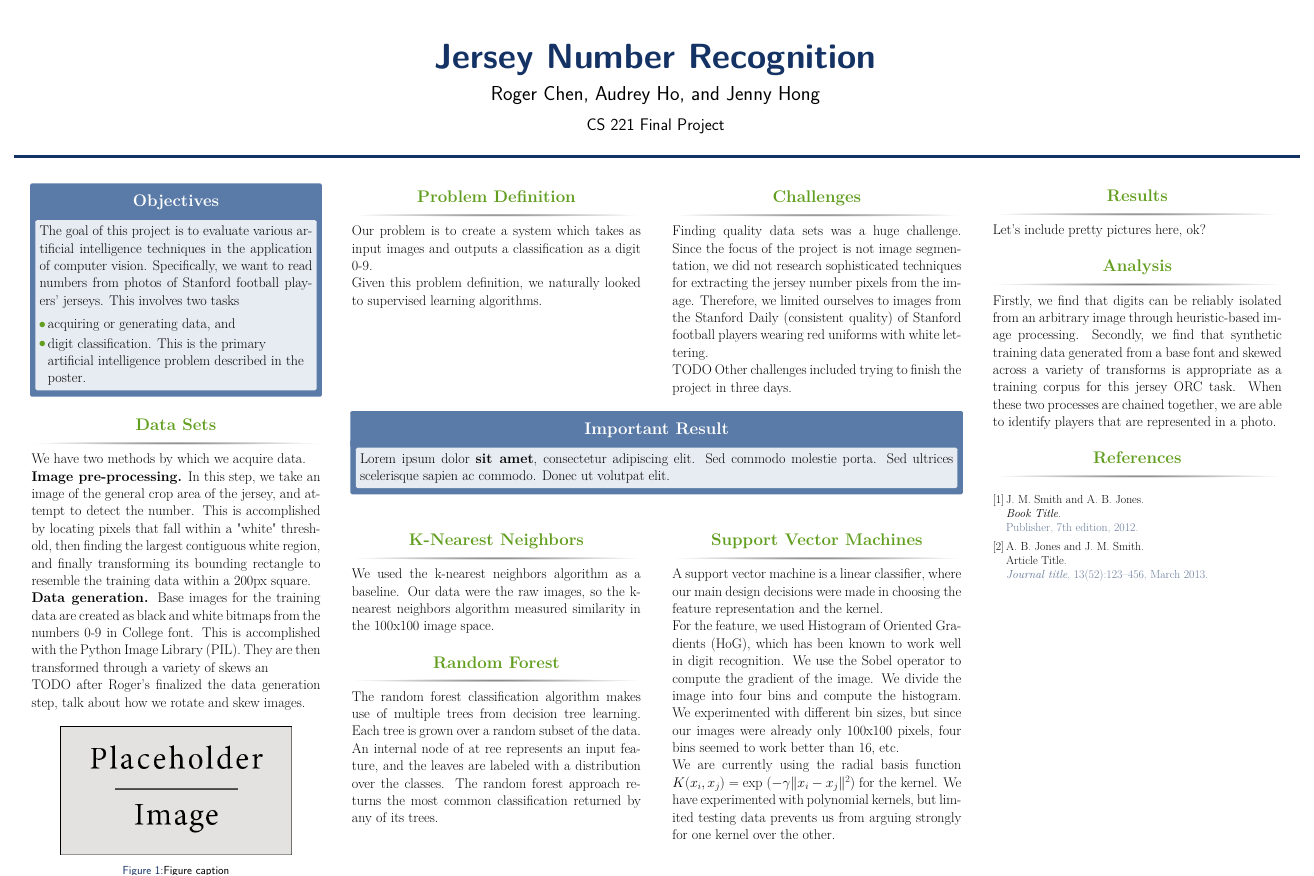
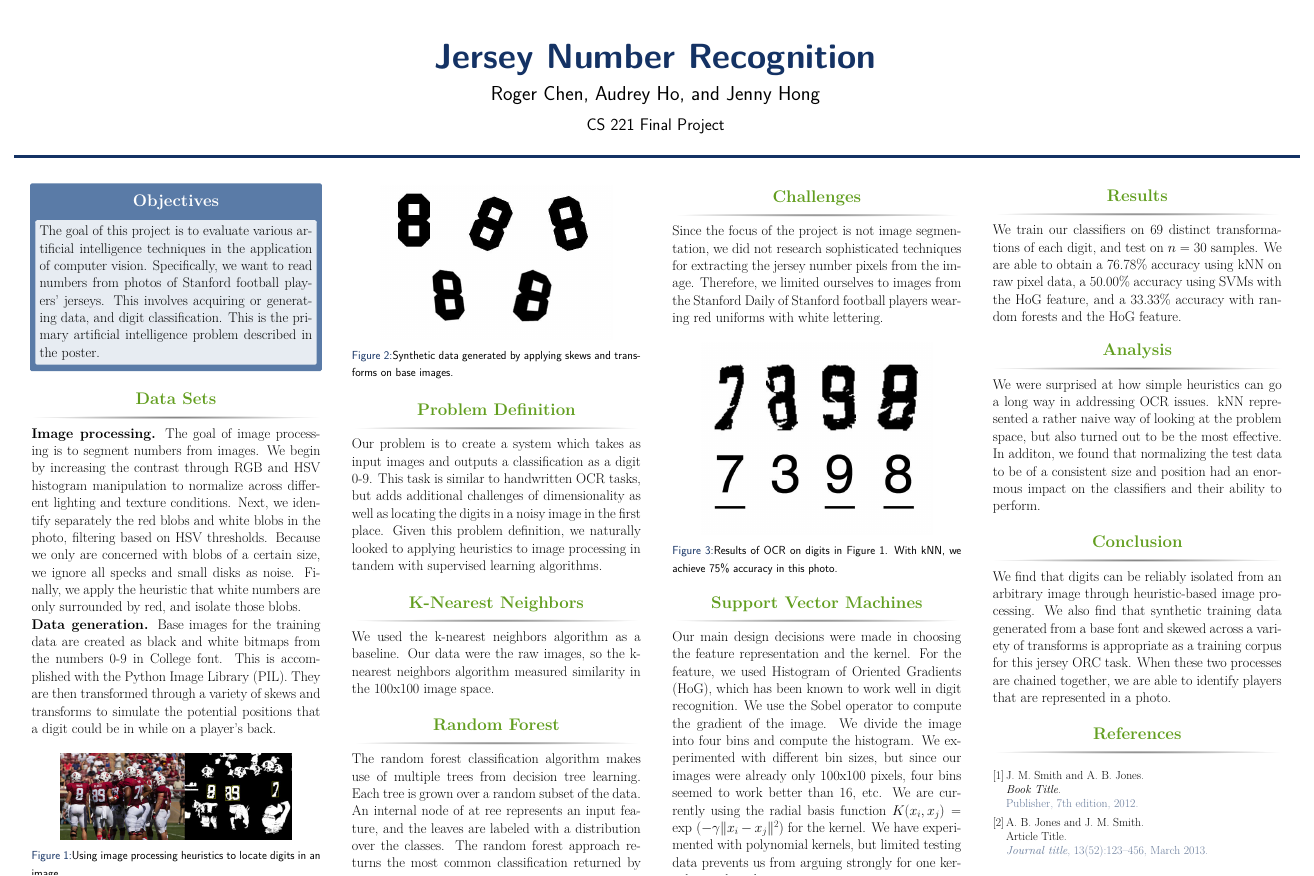
Before and after one commit to rcchen/cs221-project, a LaTeX poster (poster/main.tex): the whole page. Compiled offline with pdfLaTeX.

Commit message:
Poster done

```diff
--- a/poster/main.tex
+++ b/poster/main.tex
@@ -93,11 +93,7 @@
 
 \begin{alertblock}{Objectives}
 
-The goal of this project is to evaluate various artificial intelligence techniques in the application of computer vision. Specifically, we want to read numbers from photos of Stanford football players' jerseys. This involves two tasks
-\begin{itemize}
-\item acquiring or generating data, and
-\item digit classification. This is the primary artificial intelligence problem described in the poster.
-\end{itemize}
+The goal of this project is to evaluate various artificial intelligence techniques in the application of computer vision. Specifically, we want to read numbers from photos of Stanford football players' jerseys. This involves acquiring or generating data, and digit classification. This is the primary artificial intelligence problem described in the poster.
 
 \end{alertblock}
 
@@ -107,22 +103,17 @@ The goal of this project is to evaluate various artificial intelligence techniqu
 
 \begin{block}{Data Sets}
 
-We have two methods by which we acquire data.
-% The first is image pre-processing, which is done on the actual photos and is mostly used for our test set. The second is data generation, which is used for training data. We resort to data generation because there is no readily available corpus of training data for jersey number recognition
+{\bf Image processing.} The goal of image processing is to segment numbers from images. We begin by increasing the contrast through RGB and HSV histogram manipulation to normalize across different lighting and texture conditions. Next, we identify separately the red blobs and white blobs in the photo, filtering based on HSV thresholds. Because we only are concerned with blobs of a certain size, we ignore all specks and small disks as noise. Finally, we apply the heuristic that white numbers are only surrounded by red, and isolate those blobs.
 
-{\bf Image pre-processing.} In this step, we take an image of the general crop area of the jersey, and attempt to detect the number. This is accomplished by locating pixels that fall within a "white" threshold, then finding the largest contiguous white region, and finally transforming its bounding rectangle to resemble the training data within a 200px square.
-
-{\bf Data generation.} Base images for the training data are created as black and white bitmaps from the numbers 0-9 in College font. This is accomplished with the Python Image Library (PIL). They are then transformed through a variety of skews an
-
-TODO after Roger's finalized the data generation step, talk about how we rotate and skew images.
+{\bf Data generation.} Base images for the training data are created as black and white bitmaps from the numbers 0-9 in College font. This is accomplished with the Python Image Library (PIL). They are then transformed through a variety of skews and transforms to simulate the potential positions that a digit could be in while on a player's back.
 
 \end{block}
 
 %------------------------------------------------
 
 \begin{figure}
-\includegraphics[width=0.8\linewidth]{placeholder.jpg}
-\caption{Figure caption}
+\includegraphics[width=0.8\linewidth]{recognition.jpg}
+\caption{Using image processing heuristics to locate digits in an image.}
 \end{figure}
 
 %----------------------------------------------------------------------------------------
@@ -141,3 +132,7 @@ TODO after Roger's finalized the data generation step, talk about how we rotate
 %	MATERIALS
 %----------------------------------------------------------------------------------------
 
+\begin{figure}
+\includegraphics[width=0.8\linewidth]{generated.jpg}
+\caption{Synthetic data generated by applying skews and transforms on base images.}
+\end{figure}
@@ -161,11 +155,14 @@ Given this problem definition, we naturally looked to supervised learning algori
 
 \begin{block}{Challenges}
 
-Finding quality data sets was a huge challenge. Since the focus of the project is not image segmentation, we did not research sophisticated techniques for extracting the jersey number pixels from the image. Therefore, we limited ourselves to images from the Stanford Daily (consistent quality) of Stanford football players wearing red uniforms with white lettering.
-
-TODO Other challenges included trying to finish the project in three days.
+Since the focus of the project is not image segmentation, we did not research sophisticated techniques for extracting the jersey number pixels from the image. Therefore, we limited ourselves to images from the Stanford Daily of Stanford football players wearing red uniforms with white lettering.
 
 \end{block}
+
+\begin{figure}
+\includegraphics[width=0.8\linewidth]{recognized.jpg}
+\caption{Results of OCR on digits in Figure 1. With kNN, we achieve 75\% accuracy in this photo.}
+\end{figure}
 
 %----------------------------------------------------------------------------------------
 
@@ -177,11 +174,11 @@ TODO Other challenges included trying to finish the project in three days.
 %	IMPORTANT RESULT
 %----------------------------------------------------------------------------------------
 
-\begin{alertblock}{Important Result}
+%\begin{alertblock}{Important Result}
 
-Lorem ipsum dolor \textbf{sit amet}, consectetur adipiscing elit. Sed commodo molestie porta. Sed ultrices scelerisque sapien ac commodo. Donec ut volutpat elit.
+%Lorem ipsum dolor \textbf{sit amet}, consectetur adipiscing elit. Sed commodo molestie porta. Sed ultrices scelerisque sapien ac commodo. %Donec ut volutpat elit.
 
-\end{alertblock}
+%\end{alertblock}
 
 %----------------------------------------------------------------------------------------
 
@@ -217,11 +214,7 @@ The random forest classification algorithm makes use of multiple trees from deci
 
 \begin{block}{Support Vector Machines}
 
-A support vector machine is a linear classifier, where our main design decisions were made in choosing the feature representation and the kernel.
-
-For the feature, we used Histogram of Oriented Gradients (HoG), which has been known to work well in digit recognition. We use the Sobel operator to compute the gradient of the image. We divide the image into four bins and compute the histogram. We experimented with different bin sizes, but since our images were already only 100x100 pixels, four bins seemed to work better than 16, etc.
-
-We are currently using the radial basis function $K(x_i, x_j) = \mbox{exp }(-\gamma \|x_i - x_j\|^2)$ for the kernel. We have experimented with polynomial kernels, but limited testing data prevents us from arguing strongly for one kernel over the other.
+Our main design decisions were made in choosing the feature representation and the kernel. For the feature, we used Histogram of Oriented Gradients (HoG), which has been known to work well in digit recognition. We use the Sobel operator to compute the gradient of the image. We divide the image into four bins and compute the histogram. We experimented with different bin sizes, but since our images were already only 100x100 pixels, four bins seemed to work better than 16, etc. We are currently using the radial basis function $K(x_i, x_j) = \mbox{exp }(-\gamma \|x_i - x_j\|^2)$ for the kernel. We have experimented with polynomial kernels, but limited testing data prevents us from arguing strongly for one kernel over the other.
 
 \end{block}
 
@@ -243,7 +236,7 @@ We are currently using the radial basis function $K(x_i, x_j) = \mbox{exp }(-\ga
 
 \begin{block}{Results}
 
-Let's include pretty pictures here, ok?
+We train our classifiers on 69 distinct transformations of each digit, and test on $n=30$ samples. We are able to obtain a 76.78\% accuracy using kNN on raw pixel data, a 50.00\% accuracy using SVMs with the HoG feature, and a 33.33\% accuracy with random forests and the HoG feature.
 
 \end{block}
 
@@ -253,7 +246,13 @@ Let's include pretty pictures here, ok?
 
 \begin{block}{Analysis}
 
-Firstly, we find that digits can be reliably isolated from an arbitrary image through heuristic-based image processing. Secondly, we find that synthetic training data generated from a base font and skewed across a variety of transforms is appropriate as a training corpus for this jersey ORC task. When these two processes are chained together, we are able to identify players that are represented in a photo.
+We were surprised at how simple heuristics can go a long way in addressing OCR issues. kNN represented a rather naive way of looking at the problem space, but also turned out to be the most effective. In additon, we found that normalizing the test data to be of a consistent size and position had an enormous impact on the classifiers and their ability to perform.
+
+\end{block}
+
+\begin{block}{Conclusion}
+
+We find that digits can be reliably isolated from an arbitrary image through heuristic-based image processing. We also find that synthetic training data generated from a base font and skewed across a variety of transforms is appropriate as a training corpus for this jersey ORC task. When these two processes are chained together, we are able to identify players that are represented in a photo.
 
 \end{block}
 
```
Also changed, not shown: poster/generated.jpg (added), poster/recognition.jpg (added), poster/recognized.jpg (added), poster/main.tex (5 more changed lines).
